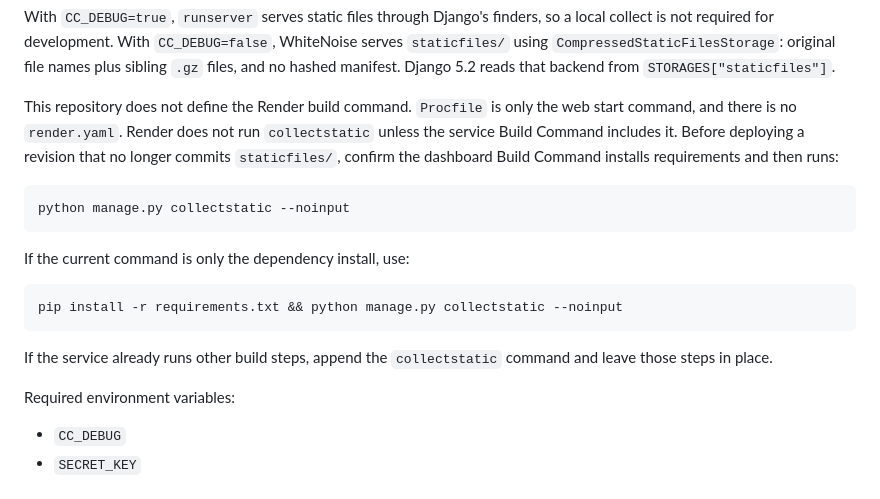
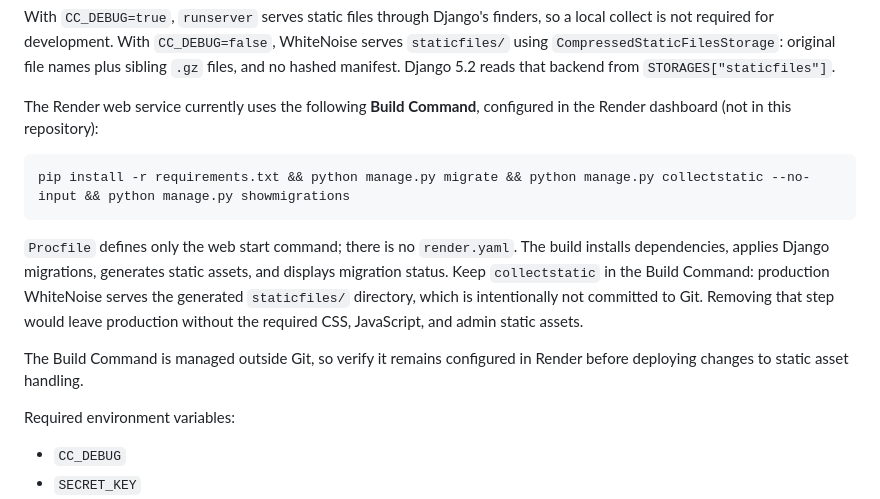
Before and after one commit to ccantero/django_render, a Markdown page: README.md, the part around the change. Drawn GitHub-style.

Commit message:
docs: record Render build command for static asset deployment

````diff
--- a/README.md
+++ b/README.md
@@ -220,24 +220,22 @@ finders, so a local collect is not required for development. With
 and no hashed manifest. Django 5.2 reads that backend from
 `STORAGES["staticfiles"]`.
 
-This repository does not define the Render build command. `Procfile` is only
-the web start command, and there is no `render.yaml`. Render does not run
-`collectstatic` unless the service Build Command includes it. Before deploying
-a revision that no longer commits `staticfiles/`, confirm the dashboard Build
-Command installs requirements and then runs:
+The Render web service currently uses the following **Build Command**, configured
+in the Render dashboard (not in this repository):
 
 ```bash
-python manage.py collectstatic --noinput
+pip install -r requirements.txt && python manage.py migrate && python manage.py collectstatic --no-input && python manage.py showmigrations
 ```
 
-If the current command is only the dependency install, use:
+`Procfile` defines only the web start command; there is no `render.yaml`.
+The build installs dependencies, applies Django migrations, generates static
+assets, and displays migration status. Keep `collectstatic` in the Build Command:
+production WhiteNoise serves the generated `staticfiles/` directory, which is
+intentionally not committed to Git. Removing that step would leave production
+without the required CSS, JavaScript, and admin static assets.
 
-```bash
-pip install -r requirements.txt && python manage.py collectstatic --noinput
-```
-
-If the service already runs other build steps, append the `collectstatic`
-command and leave those steps in place.
+The Build Command is managed outside Git, so verify it remains configured in
+Render before deploying changes to static asset handling.
 
 Required environment variables:
 
````
